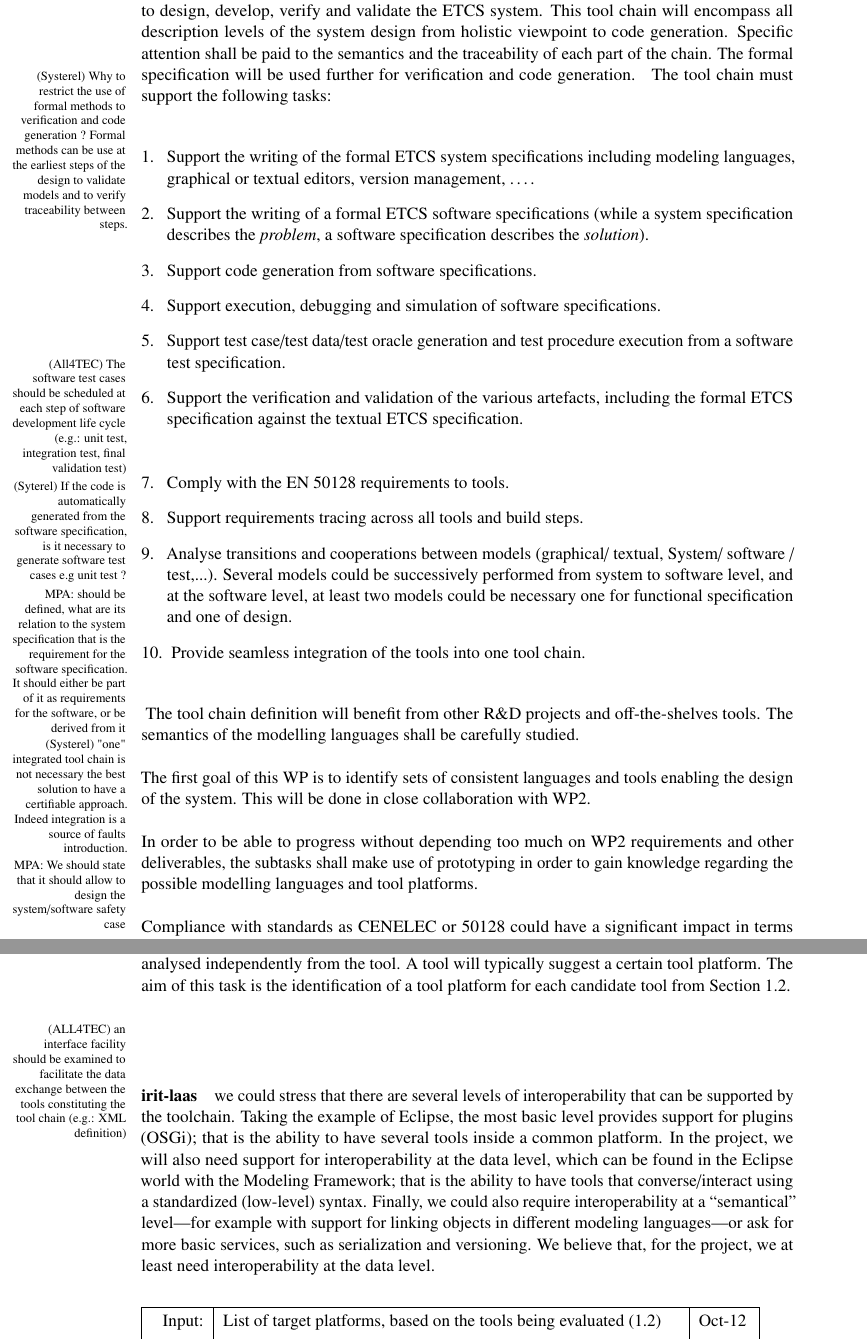
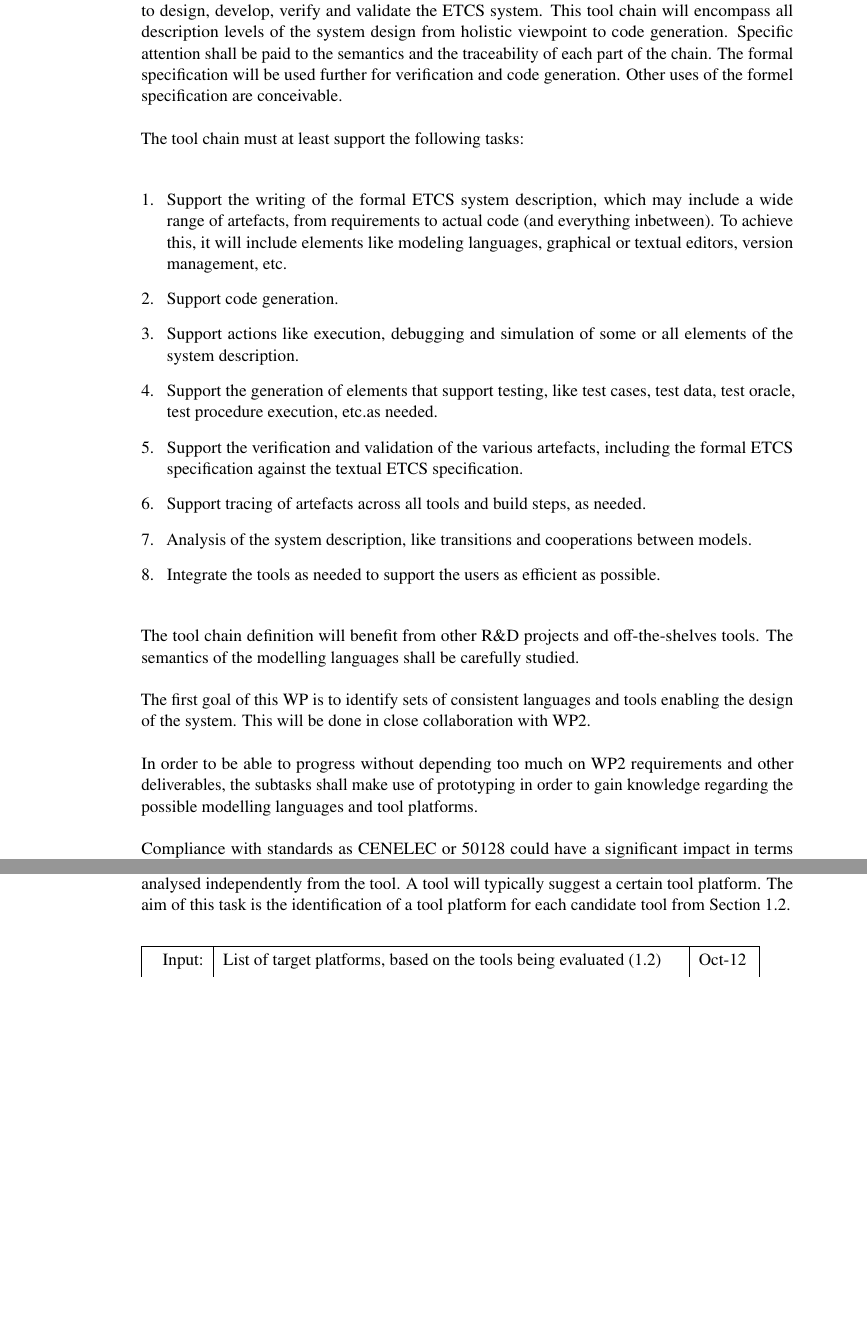
Before and after one commit to openETCS/toolchain, a LaTeX thesis (DescriptionOfWork/ToolchainDescriptionOfWork.tex): two parts of pages 6 and 8 of 14, joined at a grey line, cut so that both start at the same text, the shorter picture padded with empty space. Compiled offline with pdfLaTeX.

Commit message:
Straightening out of DoW

```diff
--- a/DescriptionOfWork/ToolchainDescriptionOfWork.tex
+++ b/DescriptionOfWork/ToolchainDescriptionOfWork.tex
@@ -87,47 +101,34 @@ This document contents the description of work  planned for WP3a.
 
 
 This Work Package will provide the tool chain, based on formal methods, that is necessary to
-design, develop, verify and validate the ETCS system. This tool chain will encompass all description levels of the system design from holistic viewpoint to code generation. Specific attention shall be paid to the semantics and the traceability of each part of the chain. The formal specification will be used further for verification and code generation.
-\marginpar{(Systerel) Why to restrict the use of formal methods to verification and code generation ? Formal methods can be use at the earliest steps of the design to validate models and to  verify  traceability between steps.} The tool chain must support the following tasks:
+design, develop, verify and validate the ETCS system. This tool chain will encompass all description levels of the system design from holistic viewpoint to code generation. Specific attention shall be paid to the semantics and the traceability of each part of the chain. The formal specification will be used further for verification and code generation.  Other uses of the formel specification are conceivable.
+
+The tool chain must at least support the following tasks:
 
 \begin{enumerate}
 \item Support the writing of the formal ETCS system
-  specifications including modeling languages, graphical or
-    textual editors, version management, \dots.
+  description, which may include a wide range of artefacts, from requirements to actual code (and everything inbetween).  To achieve this, it will include elements like modeling languages, graphical or textual editors, version management, etc.
 
-\item Support the writing of a formal ETCS software specifications (while a system specification describes the \emph{problem}, a software specification describes the \emph{solution}).
+\item Support code generation.
 
-\item Support code generation from software specifications.
+\item Support actions like execution, debugging and simulation of some or all elements of the system description.
 
-\item Support execution, debugging and simulation of software specifications.
-
-\item Support test case/test data/test oracle generation and test procedure
-execution from a software test specification.
-\marginpar{(All4TEC) The software test cases should be scheduled at each step of
-software development life cycle (e.g.: unit test, integration test, final
-validation test)}
-\marginpar{(Syterel)  If the code is automatically  generated from the software specification, is it necessary to generate software test cases e.g unit test ? }
+\item Support the generation of elements that support testing, like test cases, test data, test oracle, test procedure execution, etc.as needed.
 
 \item Support the verification and validation of the various artefacts, including the formal ETCS specification against the textual ETCS specification.
 
-\marginpar{MPA: should be defined, what are its relation to the system
-    specification that is the requirement for the software
-    specification. It should either be part of it as requirements for
-    the software, or be derived from it}
+% (mj) I took this out, as 50128 is mentioned at the end of this section.
+% \item Comply with the EN 50128 requirements to tools.
 
-\item Comply with the EN 50128 requirements to tools.
+\item Support tracing of artefacts across all tools and build steps, as needed.
 
-\item Support requirements tracing across all tools and build steps.
+\item Analysis of the system description, like transitions and cooperations between models.
+% Several models could be successively performed from system to software level, and at the software level, at least two models could be necessary one for functional specification and one of design.
 
-\item Analyse transitions and cooperations between models (graphical/ textual, System/ software / test,...). Several models could be successively performed from system to software level, and at the software level, at least two models could be necessary one for functional specification and one of design.
-
-\item Provide seamless integration of the tools into one tool chain.
-\marginpar{(Systerel) "one" integrated tool chain is not necessary the best solution  to  have a certifiable approach. Indeed integration is a source of faults introduction.}
+\item Integrate the tools as needed to support the users as efficient as possible.
 
 \end{enumerate}
 
-\marginpar{MPA: We should state that it should allow to design the
-  system/software safety case}
 The tool chain definition will benefit from other R\&D projects and off-the-shelves tools. The semantics of the modelling languages shall be carefully studied.
 
 The first goal of this WP is to identify sets of consistent languages and tools enabling the design of the system.  This will be done in close collaboration with WP2.
@@ -244,22 +241,9 @@ There is a distinction between tool (Section~\ref{sec:tool}) and tool platform:
 
 As the toolchain will consist of many tools that must work together seamlessly, it should be analysed independently from the tool.  A tool will typically suggest a certain tool platform.  The aim of this task is the identification of a tool platform for each candidate tool from Section~\ref{sec:tool}.
 
-\marginpar{(ALL4TEC) an interface facility should be examined to facilitate the data exchange between the tools constituting the tool chain (e.g.: XML definition) }
 %These tools enable designers to model using the languages defined before. The interoperability of the tools is a key point to address traceability of the different models in the design process. Tools may already exist and may be used “off-the-shelves” or may be developed in the WP. As example, if a standard modelling language is selected such as UML/SysML, open tools already exists (Topcased); if a specific modelling language is needed, WP actors have to develop a grammar or meta model to develop such particular modelling tool.
 
-\paragraph{irit-laas} we could stress that there are several levels
-of interoperability that can be supported by the toolchain. Taking the
-example of Eclipse, the most basic level provides support for plugins
-(OSGi); that is the ability to have several tools inside a common
-platform. In the project, we will also need support for
-interoperability at the data level, which can be found in the Eclipse
-world with the Modeling Framework; that is the ability to have tools
-that converse/interact using a standardized (low-level)
-syntax. Finally, we could also require interoperability at a
-``semantical'' level---for example with support for linking objects in
-different modeling languages---or ask for more basic services, such as
-serialization and versioning. We believe that, for the project, we at
-least need interoperability at the data level.
+
 
 \begin{inoutput}
 Input: & List of target platforms, based on the tools being evaluated (\ref{sec:tool}) & Oct-12 \\
```
Also changed, not shown: DescriptionOfWork/ToolchainDescriptionOfWork.pdf, DescriptionOfWork/ToolchainDescriptionOfWork.tex (57 more changed lines).
